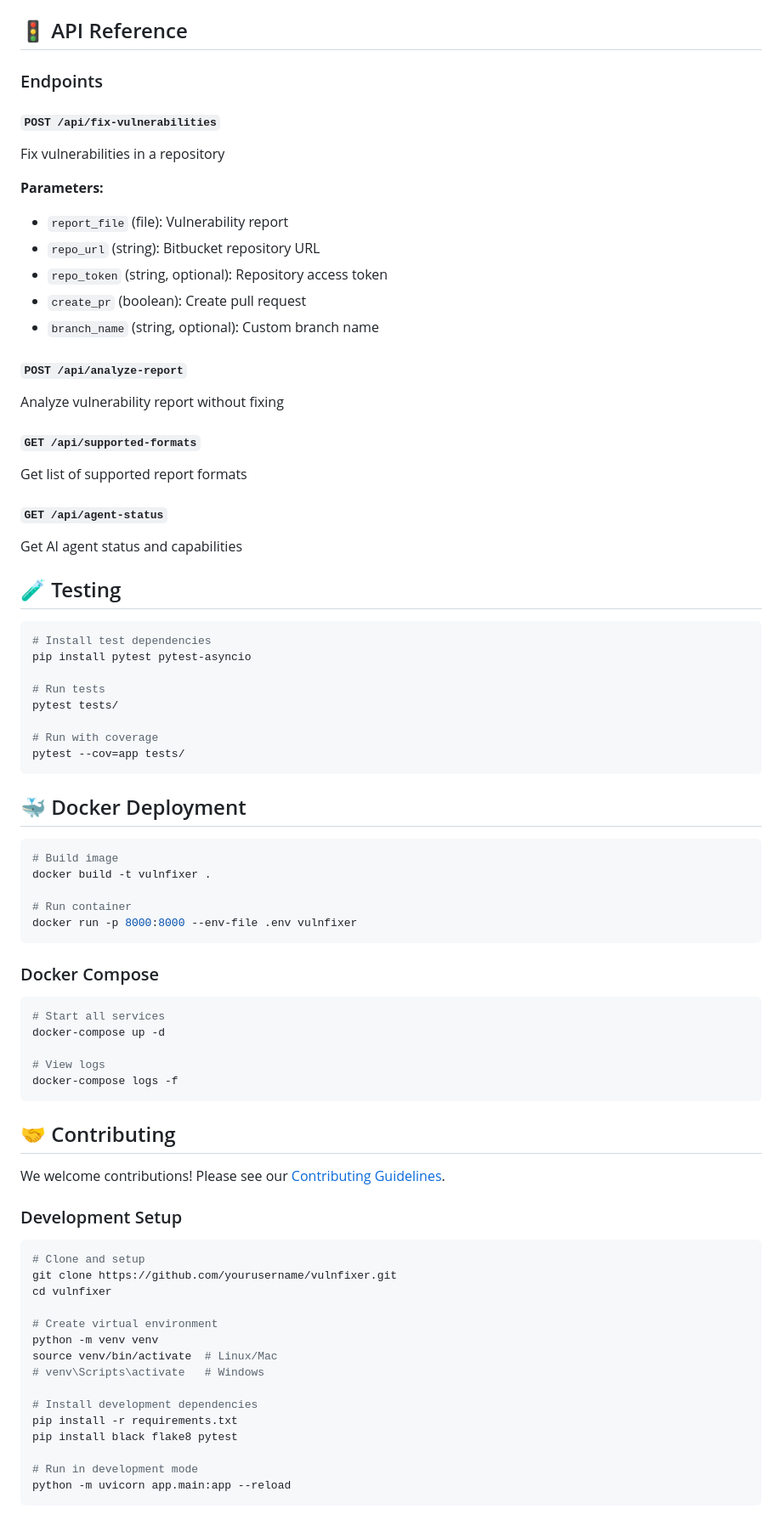
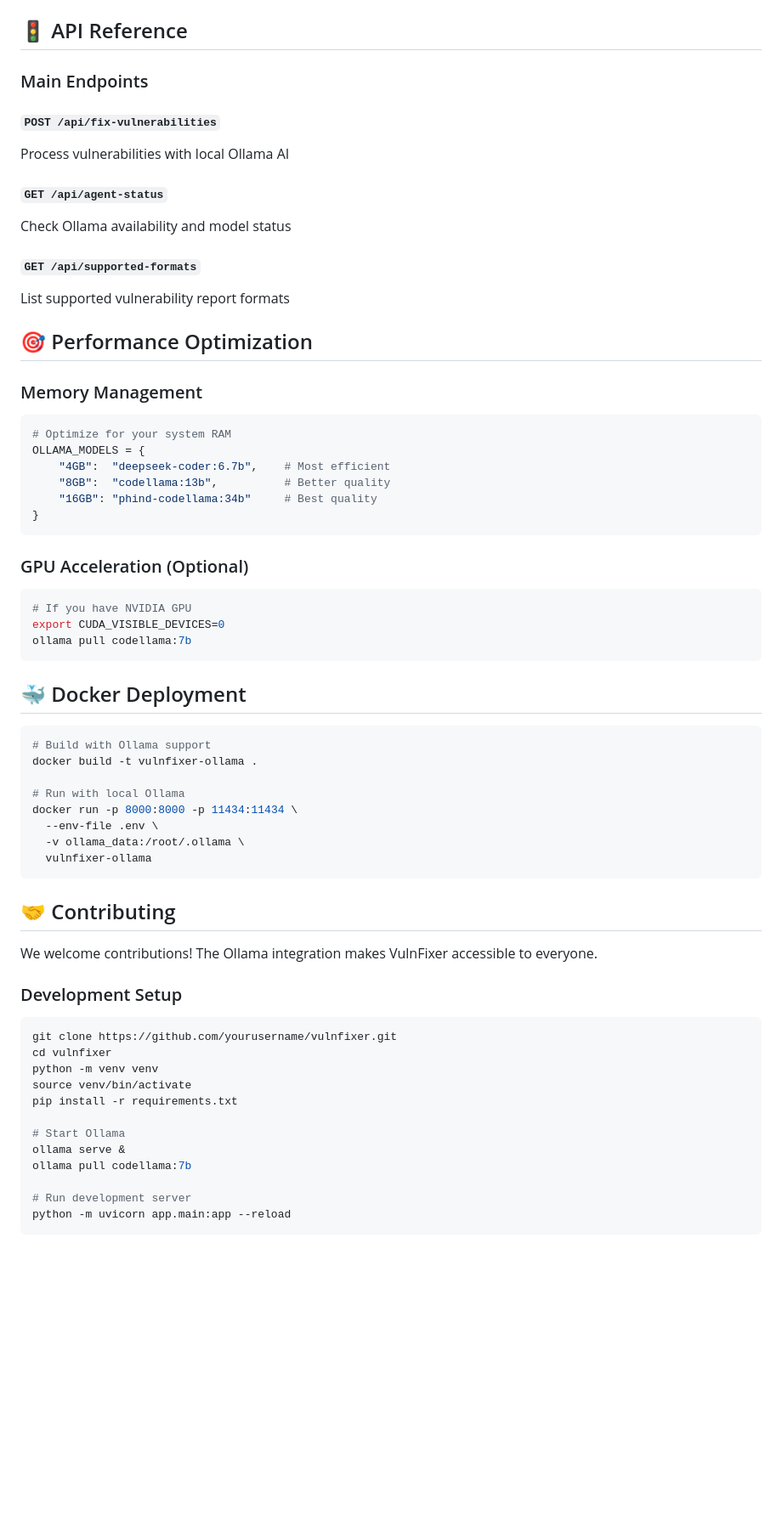
Before and after one commit to rakeshrocky58008/vulnfixer, a Markdown page: readme.md, the part around one of its changes. Shown at 85% size. Drawn GitHub-style; blank space fills up the shorter version.

````diff
--- a/readme.md
+++ b/readme.md
@@ -183,79 +244,64 @@ curl -X POST "http://localhost:8000/api/fix-vulnerabilities" \
 
 ## 🚦 API Reference
 
-### Endpoints
+### Main Endpoints
 
 #### `POST /api/fix-vulnerabilities`
-Fix vulnerabilities in a repository
+Process vulnerabilities with local Ollama AI
 
-**Parameters:**
-- `report_file` (file): Vulnerability report
-- `repo_url` (string): Bitbucket repository URL
-- `repo_token` (string, optional): Repository access token
-- `create_pr` (boolean): Create pull request
-- `branch_name` (string, optional): Custom branch name
-
-#### `POST /api/analyze-report`
-Analyze vulnerability report without fixing
+#### `GET /api/agent-status`
+Check Ollama availability and model status
 
 #### `GET /api/supported-formats`
-Get list of supported report formats
+List supported vulnerability report formats
 
-#### `GET /api/agent-status`
-Get AI agent status and capabilities
+## 🎯 Performance Optimization
 
-## 🧪 Testing
+### Memory Management
+```python
+# Optimize for your system RAM
+OLLAMA_MODELS = {
+    "4GB":  "deepseek-coder:6.7b",    # Most efficient
+    "8GB":  "codellama:13b",          # Better quality
+    "16GB": "phind-codellama:34b"     # Best quality
+}
+```
 
+### GPU Acceleration (Optional)
 ```bash
-# Install test dependencies
-pip install pytest pytest-asyncio
-
-# Run tests
-pytest tests/
-
-# Run with coverage
-pytest --cov=app tests/
+# If you have NVIDIA GPU
+export CUDA_VISIBLE_DEVICES=0
+ollama pull codellama:7b
 ```
 
 ## 🐳 Docker Deployment
 
 ```bash
-# Build image
-docker build -t vulnfixer .
+# Build with Ollama support
+docker build -t vulnfixer-ollama .
 
-# Run container
-docker run -p 8000:8000 --env-file .env vulnfixer
-```
-
-### Docker Compose
-
-```bash
-# Start all services
-docker-compose up -d
-
-# View logs
-docker-compose logs -f
+# Run with local Ollama
+docker run -p 8000:8000 -p 11434:11434 \
+  --env-file .env \
+  -v ollama_data:/root/.ollama \
+  vulnfixer-ollama
 ```
 
 ## 🤝 Contributing
 
-We welcome contributions! Please see our [Contributing Guidelines](docs/CONTRIBUTING.md).
+We welcome contributions! The Ollama integration makes VulnFixer accessible to everyone.
 
 ### Development Setup
-
 ```bash
-# Clone and setup
 git clone https://github.com/yourusername/vulnfixer.git
 cd vulnfixer
+python -m venv venv
+source venv/bin/activate
+pip install -r requirements.txt
 
-# Create virtual environment
-python -m venv venv
-source venv/bin/activate  # Linux/Mac
-# venv\Scripts\activate   # Windows
+# Start Ollama
+ollama serve &
+ollama pull codellama:7b
 
-# Install development dependencies
-pip install -r requirements.txt
-pip install black flake8 pytest
-
-# Run in development mode
+# Run development server
 python -m uvicorn app.main:app --reload
````
Also changed, not shown: other parts of readme.md (+158 -90 lines).
